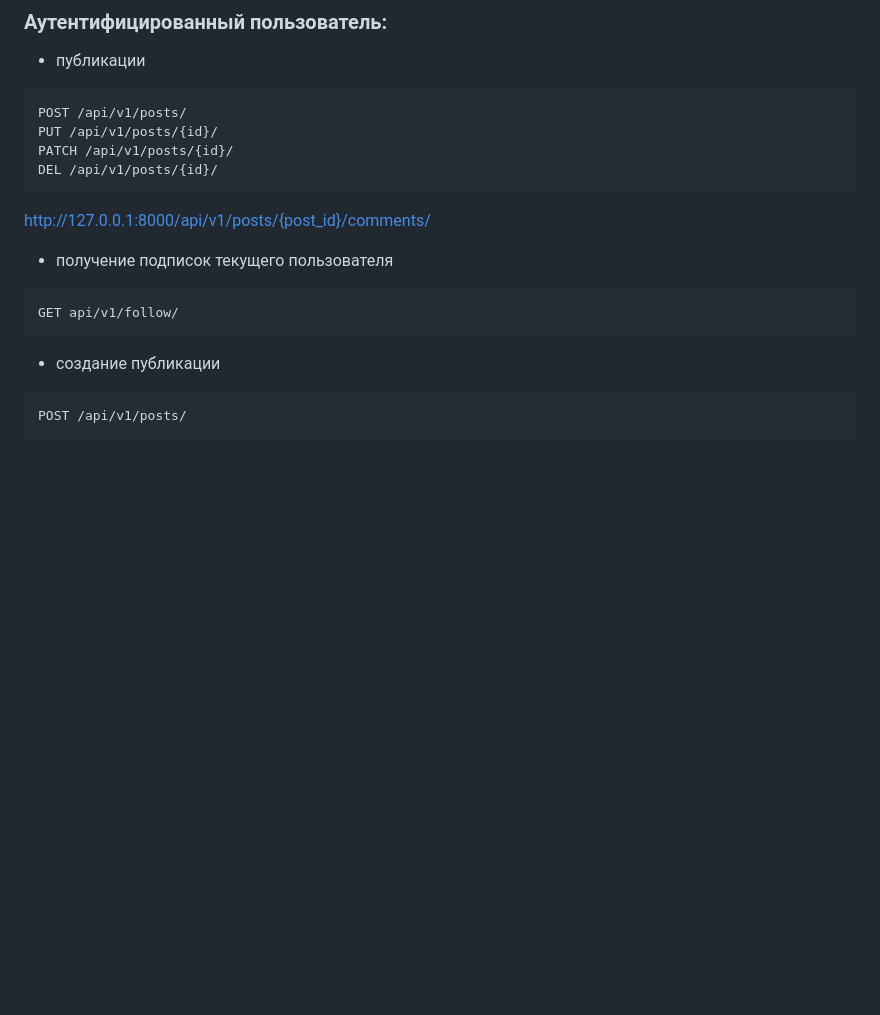
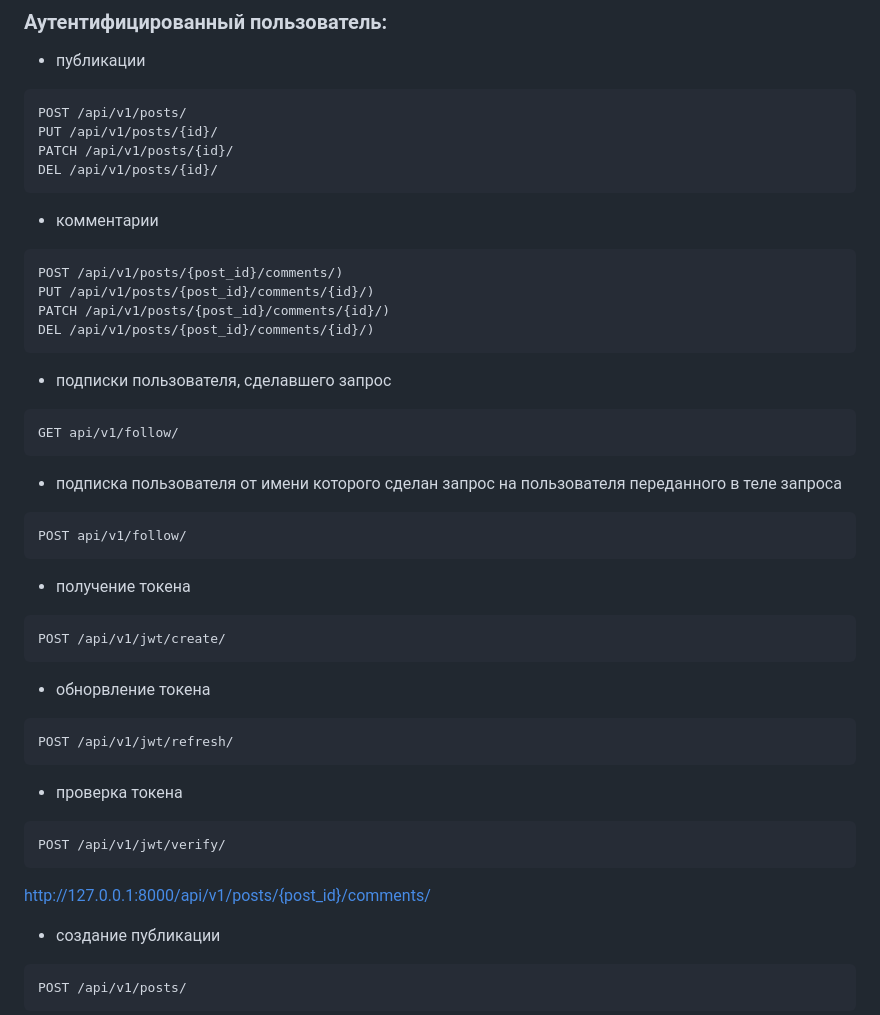
Before and after one commit to shulikin/api_final_yatube, a Markdown page: README.md, the part around the change. Drawn GitHub-style; blank space fills up the shorter version.

````diff
--- a/README.md
+++ b/README.md
@@ -88,6 +88,36 @@ PUT /api/v1/posts/{id}/
 PATCH /api/v1/posts/{id}/
 DEL /api/v1/posts/{id}/
 ```
+- комментарии
+```
+POST /api/v1/posts/{post_id}/comments/)
+PUT /api/v1/posts/{post_id}/comments/{id}/)
+PATCH /api/v1/posts/{post_id}/comments/{id}/)
+DEL /api/v1/posts/{post_id}/comments/{id}/)
+```
+- подписки пользователя, сделавшего запрос
+```
+GET api/v1/follow/
+```
+- подписка пользователя от имени которого сделан запрос на пользователя переданного в теле запроса
+```
+POST api/v1/follow/
+```
+- получение токена
+```
+POST /api/v1/jwt/create/
+```
+- обнорвление токена
+```
+POST /api/v1/jwt/refresh/
+```
+- проверка токена
+```
+POST /api/v1/jwt/verify/
+```
+
+
+
 
 
 
@@ -95,10 +125,7 @@ DEL /api/v1/posts/{id}/
 http://127.0.0.1:8000/api/v1/posts/{post_id}/comments/
 
 
-- получение подписок текущего пользователя
-```
-GET api/v1/follow/
-```
+
  - создание публикации
 ```
 POST /api/v1/posts/
````
